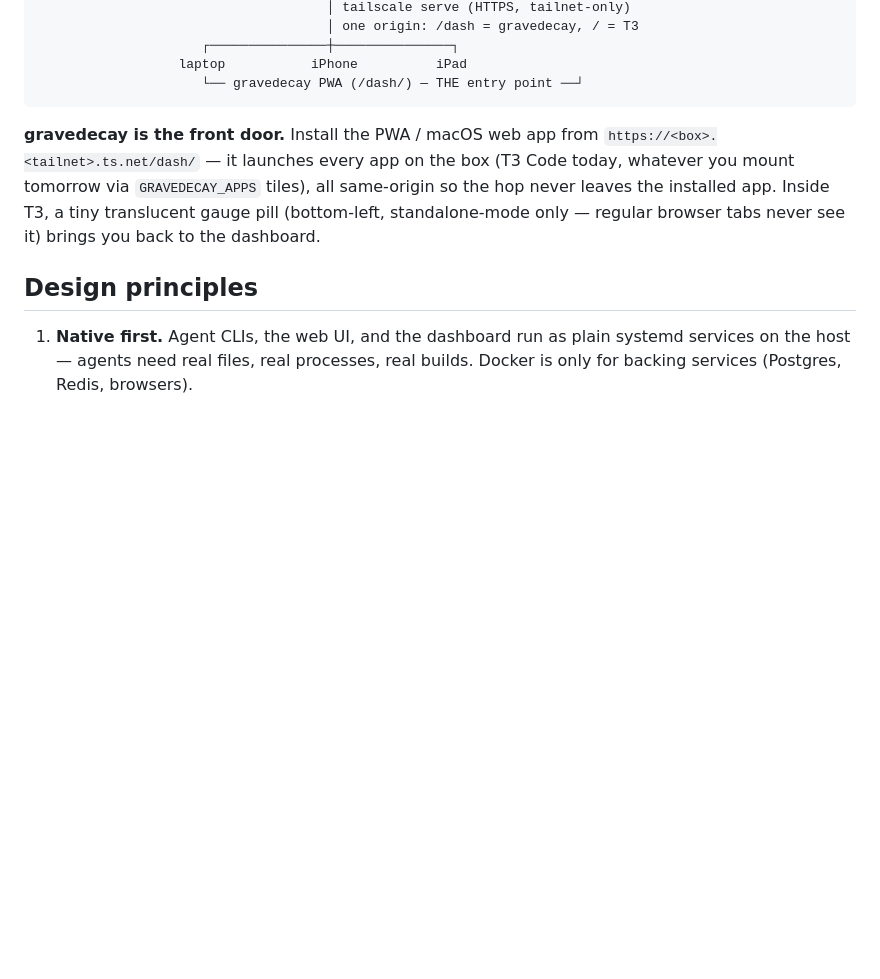
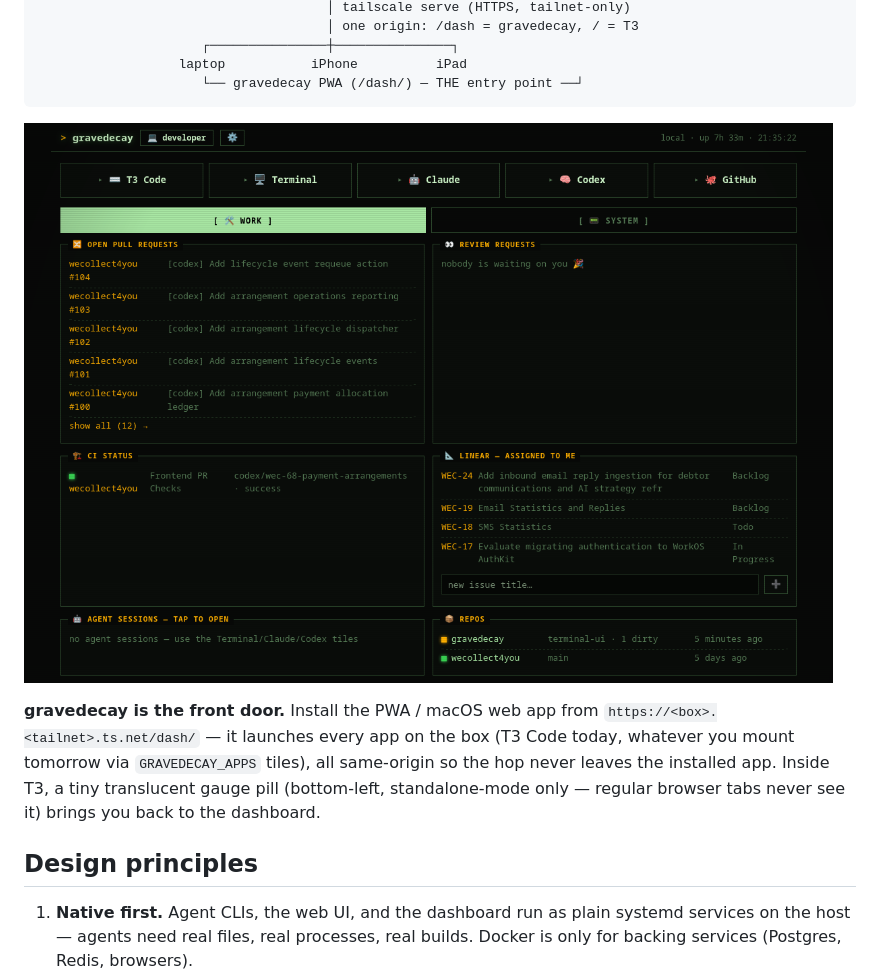
Before and after one commit to projectmushroom/gravedecay, a Markdown page: README.md, the part around the change. GitHub-like rendering; pictures changed too: assets/dashboard.png (added); blank space fills up the shorter version.

````diff
--- a/README.md
+++ b/README.md
@@ -28,6 +28,8 @@ and *gaming* mode.
                   laptop           iPhone          iPad
                      └── gravedecay PWA (/dash/) — THE entry point ──┘
 ```
+
+![the gravedecay dashboard — terminal skin](assets/dashboard.png)
 
 **gravedecay is the front door.** Install the PWA / macOS web app from
 `https://<box>.<tailnet>.ts.net/dash/` — it launches every app on the box
````
Also changed, not shown: 1 other file.
